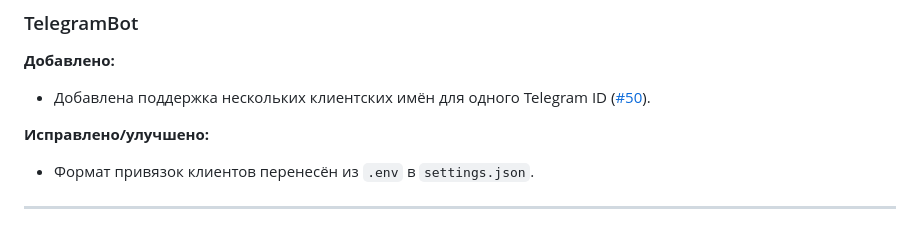
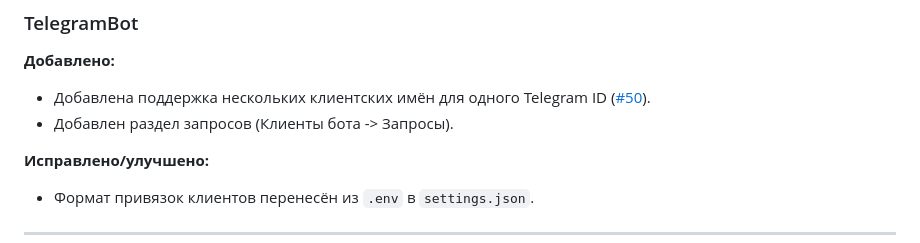
Before and after one commit to TheMurmabis/StatusOpenVPN, a Markdown page: CHANGELOG.md, the part around the change. GitHub-like rendering.

Commit message:
Update CHANGELOG
Добавлен раздел запросов для клиентов бота и улучшен формат привязок.

```diff
--- a/CHANGELOG.md
+++ b/CHANGELOG.md
@@ -20,6 +20,7 @@
 
 **Добавлено:**
 - Добавлена поддержка нескольких клиентских имён для одного Telegram ID ([#50](https://github.com/TheMurmabis/StatusOpenVPN/issues/50)).
+- Добавлен раздел запросов (Клиенты бота -> Запросы).
 
 **Исправлено/улучшено:**
 - Формат привязок клиентов перенесён из `.env` в `settings.json`.
```
